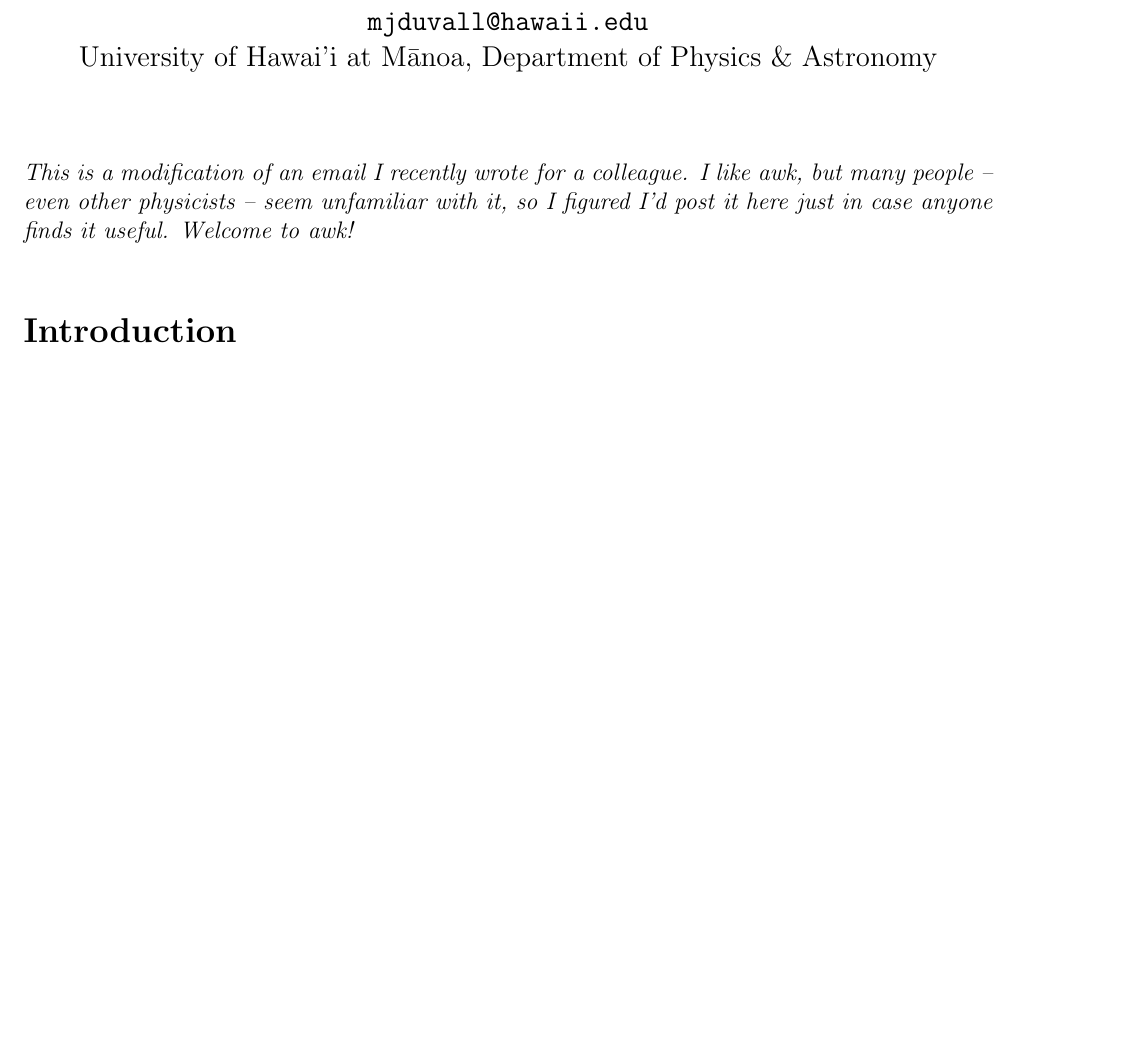
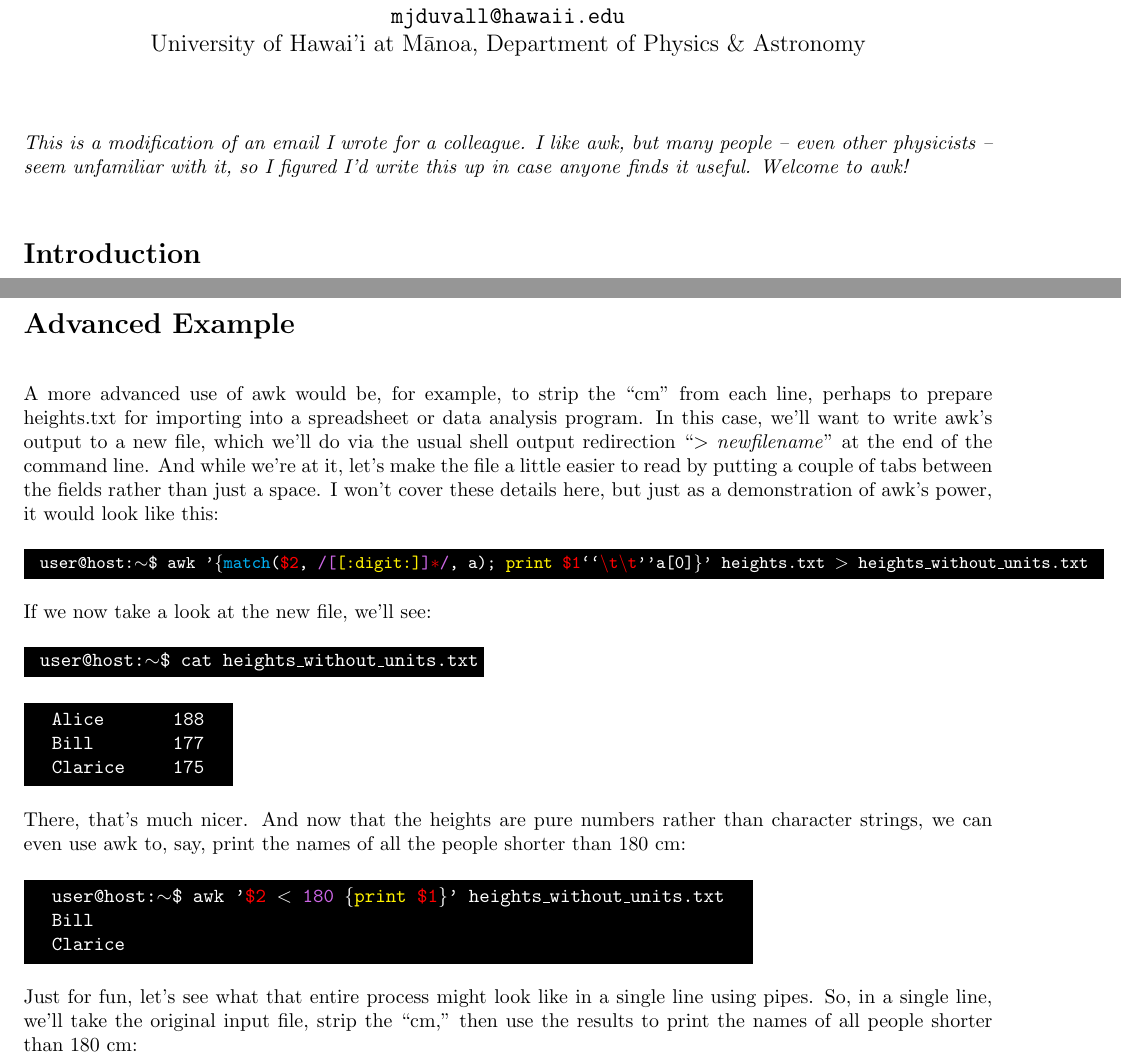
Before and after one commit to duvall3/useful_bash_stuff, a LaTeX document (awk.tex): part of page 1 of 2 before the commit and two parts of pages 1 and 3 of 3 after it, the two joined at a grey line, cut so that both start at the same text, the shorter picture padded with empty space. Compiled offline with pdfLaTeX.

Commit message:
intermediate commit, but much progress

```diff
--- a/awk.tex
+++ b/awk.tex
@@ -1,4 +1,4 @@
-\documentclass[12pt]{article}
+\documentclass[10pt]{article}
 \usepackage[utf8]{inputenc}
 
 \usepackage{xcolor}
@@ -28,7 +28,7 @@ University of Hawai'i at M\={a}noa, Department of Physics \& Astronomy}
 %% main
 
 
-\emph{This is a modification of an email I recently wrote for a colleague. I like awk, but many people -- even other physicists -- seem unfamiliar with it, so I figured I'd post it here just in case anyone finds it useful. Welcome to awk!}
+\emph{This is a modification of an email I wrote for a colleague. I like awk, but many people -- even other physicists -- seem unfamiliar with it, so I figured I'd write this up in case anyone finds it useful. Welcome to awk!}
 
 
 % intro
@@ -112,30 +112,50 @@ That's it! Those are the bare-bones basics of how awk works. Once you get a bit
 
 \pagebreak
 
-%DEMO
-%
-%
-%A more advanced use of awk would be, for example, to strip the ``cm'' from each line, perhaps to prepare heights.txt for importing into a spreadsheet or data analysis program.  In this case, we'll want to write awk's output to a new file, which we'll do via the usual shell output redirection ``> newfilename'' at the end of the command line. And while we're at it, let's make the file a little easier to read by putting a couple of tabs between the fields rather than just a space. I won't cover these details here, but just as a demonstration of awk's power, it would look like this:
-%
-%user@host:$\sim$\$  awk '{match(\$2, /[[:digit:]]*/, a); print \$1``\t\t''a[0]}' heights.txt > heights_without_units.txt
-%
-%If we now take a look at the new file, we'll see:
-%
-%user@host:$\sim$\$  cat heights_without_units.txt
-%Alice		188
-%Bill		177
-%Clarice		175
+\section*{Advanced Example}
+
+A more advanced use of awk would be, for example, to strip the ``cm'' from each line, perhaps to prepare heights.txt for importing into a spreadsheet or data analysis program.  In this case, we'll want to write awk's output to a new file, which we'll do via the usual shell output redirection ``$>$ \emph{newfilename}'' at the end of the command line. And while we're at it, let's make the file a little easier to read by putting a couple of tabs between the fields rather than just a space. I won't cover these details here, but just as a demonstration of awk's power, it would look like this:
+
+\ttfamily
+\colorbox{black}{\color{white}{
+%\begin{tabular}{l}
+%user@host:$\sim$\$  awk '\{match(\textcolor{red}{\$2}, \textcolor{lavender}{/[}\textcolor{yellow}{[:digit:]}\textcolor{lavender}{]}\textcolor{red}{*}\textcolor{lavender}{/}, a); \textcolor{yellow}{print} \textcolor{red}{\$1}``\textcolor{red}{\t\t}''a[0]\}' heights.txt > heights_without_units.txt
+\small
+user@host:$\sim$\$  awk '\{\textcolor{cyan}{match}(\textcolor{red}{\$2}, \textcolor{lavender}{/[}\textcolor{yellow}{[:digit:]}\textcolor{lavender}{]}\textcolor{red}{$\ast$}\textcolor{lavender}{/}, a); \textcolor{yellow}{print} \textcolor{red}{\$1}``\textcolor{red}{\textbackslash t\textbackslash t}''a[0]\}' heights.txt $>$ heights\_without\_units.txt
+%\end{tabular} }}
+}}
+\normalfont
+
+If we now take a look at the new file, we'll see:
+
+\ttfamily
+\colorbox{black}{\color{white}{
+user@host:$\sim$\$  cat heights\_without\_units.txt\\
+}}
+
+\colorbox{black}{\color{white}{
+\begin{tabular}{l l l}
+Alice	& & 	188\\
+Bill	& & 	177\\
+Clarice	& & 	175\\
 %user@host:$\sim$\$
-%
-%There, that's much nicer. And now that the heights are pure numbers, we can even use awk to, say, print the names of all the people shorter than 180 cm:
-%
-%user@host:$\sim$\$  awk '\$2 < 180 {print \$1}' heights_without_units.txt
-%Bill
-%Clarice
+\end{tabular} }}
+\normalfont
+
+There, that's much nicer. And now that the heights are pure numbers rather than character strings, we can even use awk to, say, print the names of all the people shorter than 180 cm:
+
+\ttfamily
+\colorbox{black}{\color{white}{
+\begin{tabular}{l}
+user@host:$\sim$\$  awk '\textcolor{red}{\$2} $<$ \textcolor{lavender}{180} \{\textcolor{yellow}{print} \textcolor{red}{\$1}\}' heights\_without\_units.txt\\
+Bill\\
+Clarice\\
 %user@host:$\sim$\$
-%
-%Just for fun, let's see what that entire process might look like in a single line using pipes. So, in a single line, we'll take the original input file, strip the ``cm,'' then use the results to print the names of all people shorter than 180 cm:
-%
+\end{tabular} }}
+\normalfont
+
+Just for fun, let's see what that entire process might look like in a single line using pipes. So, in a single line, we'll take the original input file, strip the ``cm,'' then use the results to print the names of all people shorter than 180 cm:
+
 %user@host:$\sim$\$  cat heights.txt | awk '{match(\$2, /[[:digit:]]*/, a); print \$1``\t\t''a[0]}' | awk '\$2 < 180 {print \$1}'
 %Bill
 %Clarice
```
Also changed, not shown: awk.tex (8 more changed lines).
